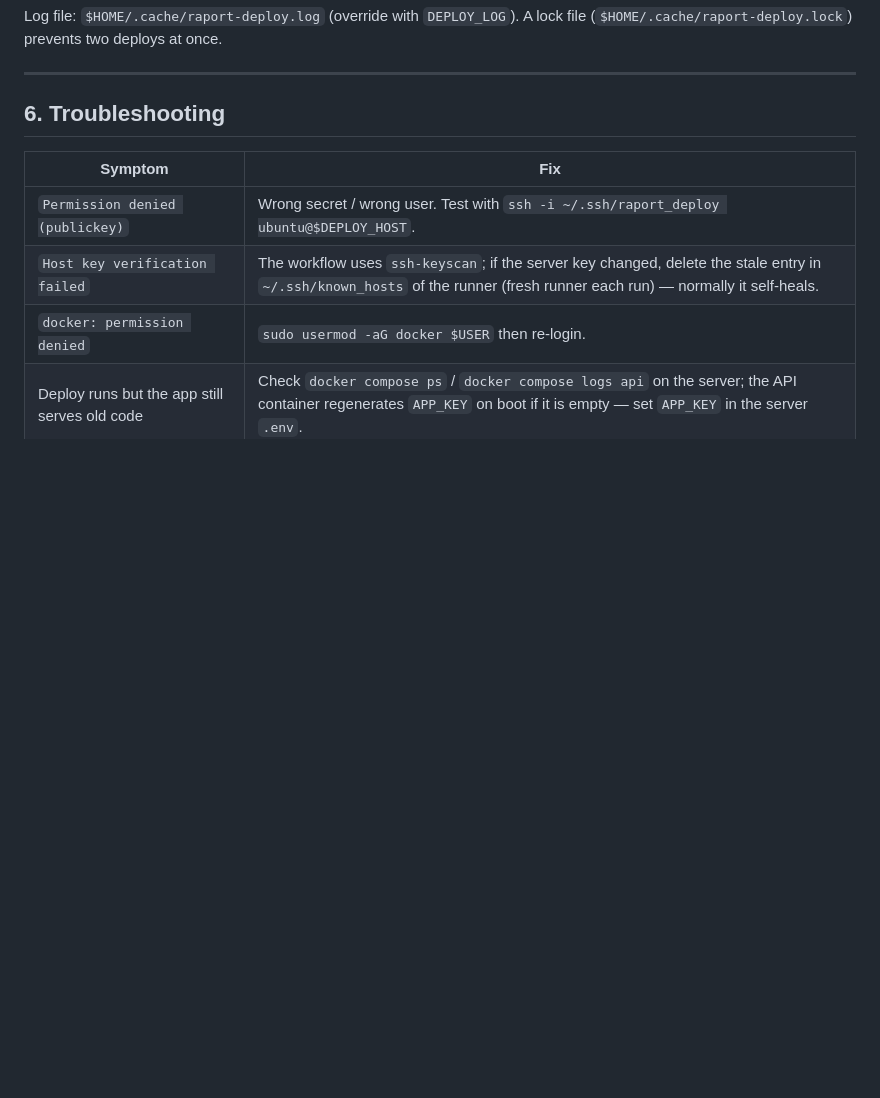
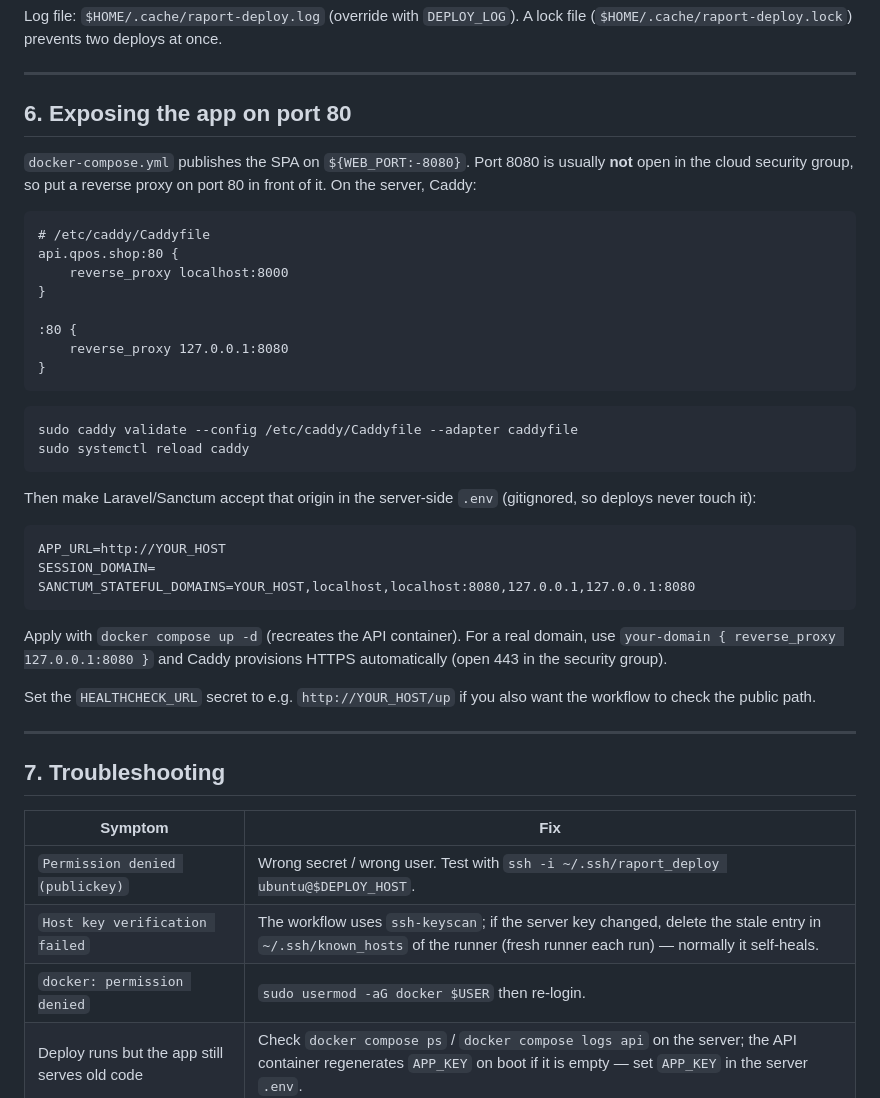
Before and after one commit to Blizbyteco/raport, a Markdown page: deploy/README.md, the part around the change. GitHub-like rendering; blank space fills up the shorter version.

Commit message:
docs: document exposing the app on port 80 via Caddy

````diff
--- a/deploy/README.md
+++ b/deploy/README.md
@@ -120,7 +120,42 @@ Log file: `$HOME/.cache/raport-deploy.log` (override with `DEPLOY_LOG`). A lock
 
 ---
 
-## 6. Troubleshooting
+## 6. Exposing the app on port 80
+
+`docker-compose.yml` publishes the SPA on `${WEB_PORT:-8080}`. Port 8080 is usually **not** open in the cloud
+security group, so put a reverse proxy on port 80 in front of it. On the server, Caddy:
+
+```caddyfile
+# /etc/caddy/Caddyfile
+api.qpos.shop:80 {
+    reverse_proxy localhost:8000
+}
+
+:80 {
+    reverse_proxy 127.0.0.1:8080
+}
+```
+
+```bash
+sudo caddy validate --config /etc/caddy/Caddyfile --adapter caddyfile
+sudo systemctl reload caddy
+```
+
+Then make Laravel/Sanctum accept that origin in the server-side `.env` (gitignored, so deploys never touch it):
+
+```dotenv
+APP_URL=http://YOUR_HOST
+SESSION_DOMAIN=
+SANCTUM_STATEFUL_DOMAINS=YOUR_HOST,localhost,localhost:8080,127.0.0.1,127.0.0.1:8080
+```
+
+Apply with `docker compose up -d` (recreates the API container). For a real domain, use `your-domain { reverse_proxy 127.0.0.1:8080 }` and Caddy provisions HTTPS automatically (open 443 in the security group).
+
+Set the `HEALTHCHECK_URL` secret to e.g. `http://YOUR_HOST/up` if you also want the workflow to check the public path.
+
+---
+
+## 7. Troubleshooting
 
 | Symptom | Fix |
 | ------- | --- |
````
